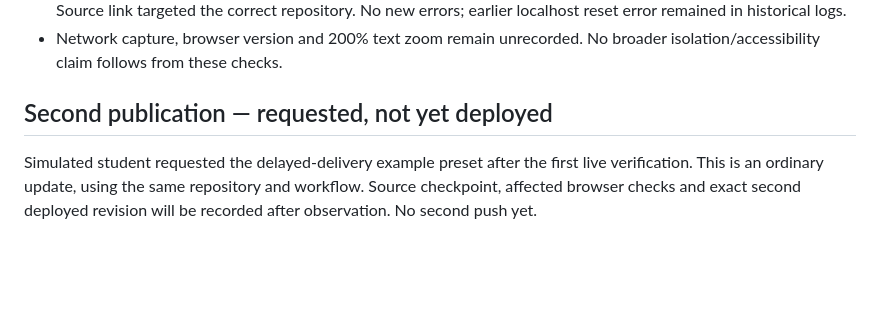
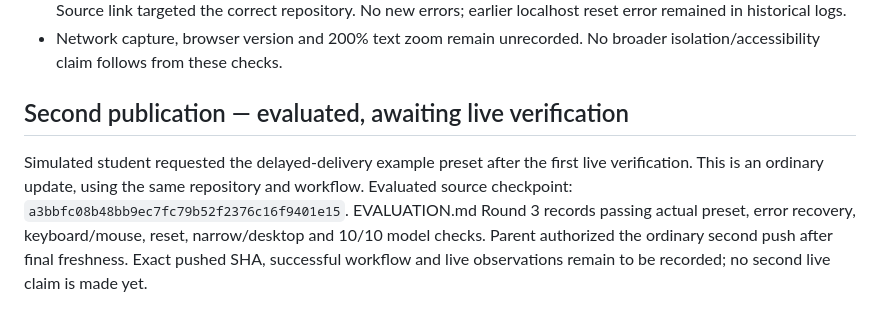
Before and after one commit to jordanmeyer/bab-trial-inventory-2026-10-08, a Markdown page: DEPLOYMENT.md, the part around the change. Rendered like a GitHub page; blank space fills up the shorter version.

```diff
--- a/DEPLOYMENT.md
+++ b/DEPLOYMENT.md
@@ -19,5 +19,5 @@ Revise the agreed plan if assumptions/scope change. Build the change, inspect st
 - Parent actual live browser observation at https://jordanmeyer.github.io/bab-trial-inventory-2026-10-08/ : styled page loaded under the repository path; default fill 73.2%, unmet 33, orders 9, stock 10. Keyboard interaction set horizon 5 with seed 42; demands 2,0,5,2,3, ending 8 and one order matched the independent known answer. Source link targeted the correct repository. No new errors; earlier localhost reset error remained in historical logs.
 - Network capture, browser version and 200% text zoom remain unrecorded. No broader isolation/accessibility claim follows from these checks.
 
-## Second publication — requested, not yet deployed
-Simulated student requested the delayed-delivery example preset after the first live verification. This is an ordinary update, using the same repository and workflow. Source checkpoint, affected browser checks and exact second deployed revision will be recorded after observation. No second push yet.
+## Second publication — evaluated, awaiting live verification
+Simulated student requested the delayed-delivery example preset after the first live verification. This is an ordinary update, using the same repository and workflow. Evaluated source checkpoint: `a3bbfc08b48bb9ec7fc79b52f2376c16f9401e15`. EVALUATION.md Round 3 records passing actual preset, error recovery, keyboard/mouse, reset, narrow/desktop and 10/10 model checks. Parent authorized the ordinary second push after final freshness. Exact pushed SHA, successful workflow and live observations remain to be recorded; no second live claim is made yet.
```
Also changed, not shown: EVALUATION.md (+11 -0 lines).
